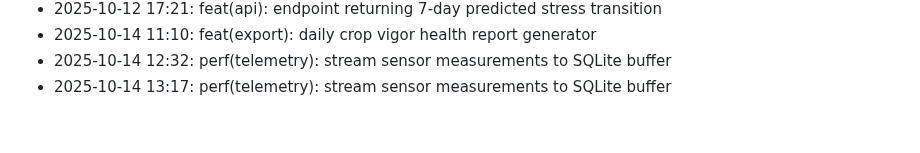
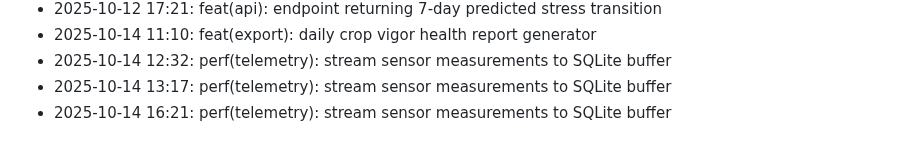
Before and after one commit to lak-is-law/crop-health-hmm, a Markdown page: docs/changelog.md, the part around the change. GitHub-like rendering.

Commit message:
perf(telemetry): stream sensor measurements to SQLite buffer

```diff
--- a/docs/changelog.md
+++ b/docs/changelog.md
@@ -51,3 +51,4 @@
 - 2025-10-14 11:10: feat(export): daily crop vigor health report generator
 - 2025-10-14 12:32: perf(telemetry): stream sensor measurements to SQLite buffer
 - 2025-10-14 13:17: perf(telemetry): stream sensor measurements to SQLite buffer
+- 2025-10-14 16:21: perf(telemetry): stream sensor measurements to SQLite buffer
```
